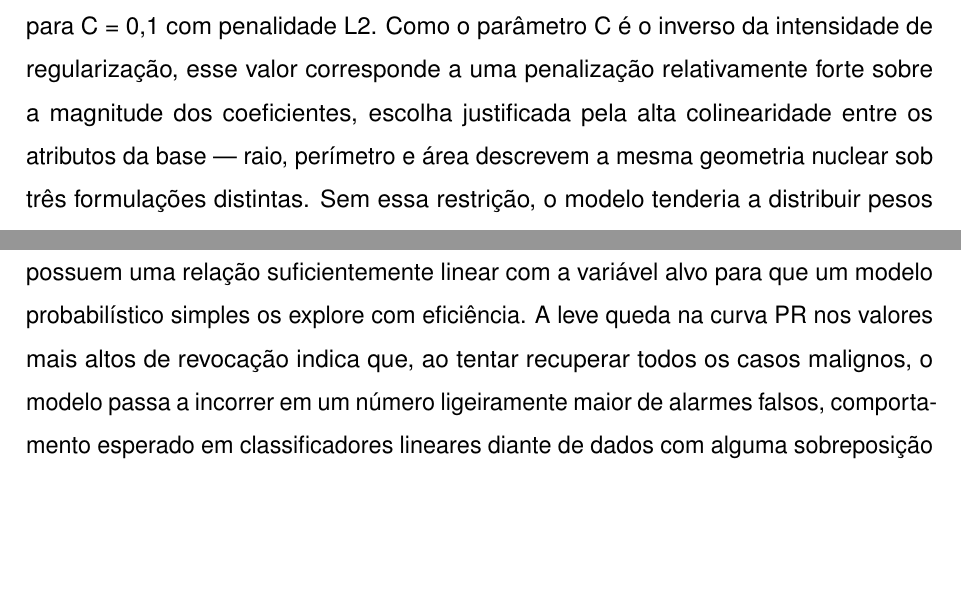
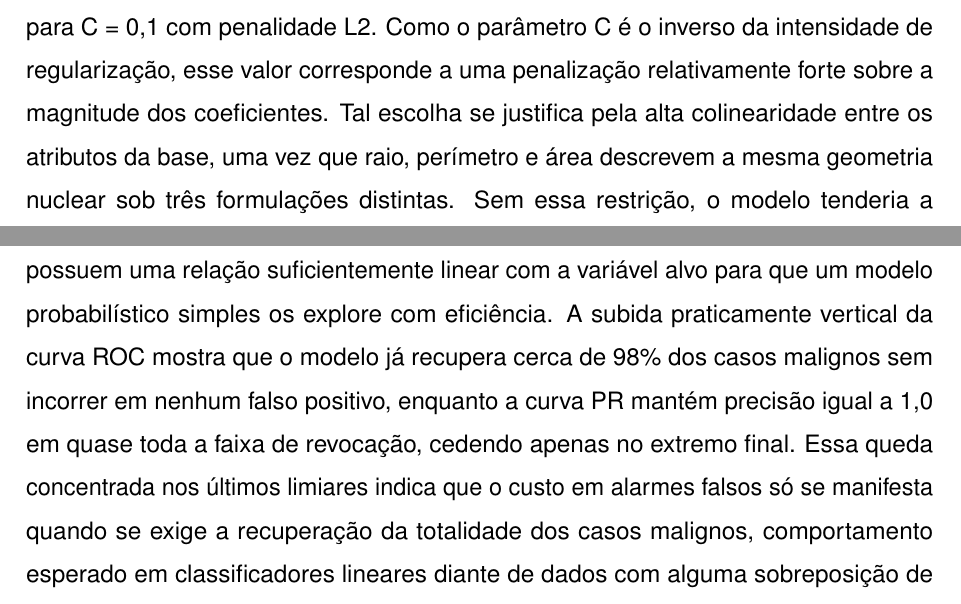
Before and after one commit to Gabas/TCC, a LaTeX thesis (trabalho.tex): two parts of pages 66 and 67 of 82, joined at a grey line, cut so that both start at the same text, the shorter picture padded with empty space. Compiled offline with pdfLaTeX.

Commit message:
corrigido do 4 até 4.6.3

```diff
--- a/trabalho.tex
+++ b/trabalho.tex
@@ -1360,9 +1360,9 @@ compensando a diferença de frequência entre as classes sem necessidade de
 técnicas de reamostragem. A regularização foi ajustada para C = 0,1 com
 penalidade L2. Como o parâmetro C é o inverso da intensidade de regularização,
 esse valor corresponde a uma penalização relativamente forte sobre a magnitude
-dos coeficientes, escolha justificada pela alta colinearidade entre os
-atributos da base — raio, perímetro e área descrevem a mesma geometria nuclear
-sob três formulações distintas. Sem essa restrição, o modelo tenderia a
+dos coeficientes. Tal escolha se justifica pela alta colinearidade entre os
+atributos da base, uma vez que raio, perímetro e área descrevem a mesma
+geometria nuclear sob três formulações distintas. Sem essa restrição, o modelo tenderia a
 distribuir pesos elevados e instáveis entre variáveis redundantes, prejudicando
 tanto a generalização quanto a leitura clínica dos coeficientes.
 
@@ -1401,10 +1401,13 @@ Precisão-Revocação com PR-AUC de 0,993 confirmam que os atributos morfológic
 da base Wisconsin possuem uma relação suficientemente linear com a variável alvo
-para que um modelo probabilístico simples os explore com eficiência. A leve
-queda na curva PR nos valores mais altos de revocação indica que, ao tentar
-recuperar todos os casos malignos, o modelo passa a incorrer em um número
-ligeiramente maior de alarmes falsos, comportamento esperado em classificadores
-lineares diante de dados com alguma sobreposição de classes
-(\citeauthoronline{Bishop2006}, \citeyear{Bishop2006}).
+para que um modelo probabilístico simples os explore com eficiência. A subida
+praticamente vertical da curva ROC mostra que o modelo já recupera cerca de 98\%
+dos casos malignos sem incorrer em nenhum falso positivo, enquanto a curva PR
+mantém precisão igual a 1,0 em quase toda a faixa de revocação, cedendo apenas
+no extremo final. Essa queda concentrada nos últimos limiares indica que o custo
+em alarmes falsos só se manifesta quando se exige a recuperação da totalidade
+dos casos malignos, comportamento esperado em classificadores lineares diante de
+dados com alguma sobreposição de classes (\citeauthoronline{Bishop2006},
+\citeyear{Bishop2006}).
 
 \begin{grafico}[htbp]
     \centering
```
Also changed, not shown: img/avaliacao_dt.png, img/avaliacao_knn.png, img/avaliacao_lr.png, img/avaliacao_rf.png, trabalho.pdf, trabalho.tex (10 more changed lines), 2 other files.
